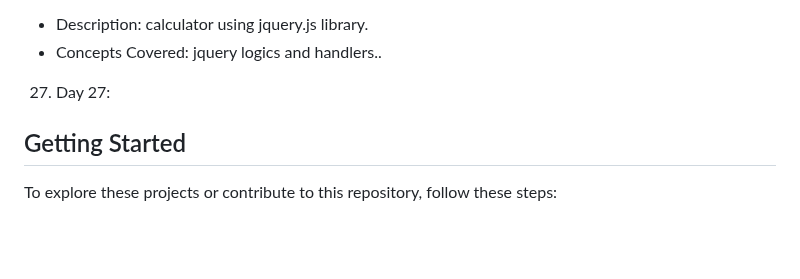
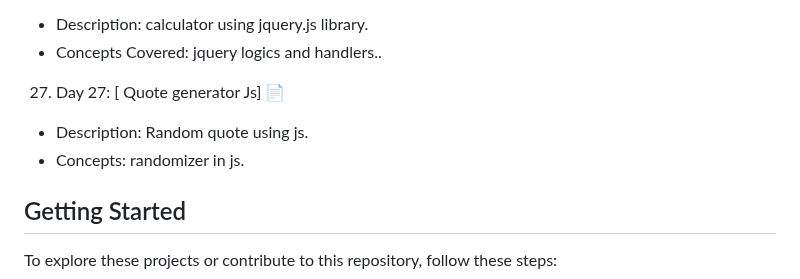
Before and after one commit to Binary-Shade/30-days-javascript-projects, a Markdown page: readme.md, the part around the change. GitHub-like rendering; blank space fills up the shorter version.

```diff
--- a/readme.md
+++ b/readme.md
@@ -99,7 +99,9 @@ Here's a quick overview of the projects included in this challenge:
 26. Day 26: [ working calculator] 📱
    - Description: calculator using jquery.js library.
    - Concepts Covered: jquery logics and handlers..
-27. Day 27:
+27. Day 27: [ Quote generator Js] 📄
+   - Description: Random quote using js.
+   - Concepts: randomizer in js.
 
 
 ## Getting Started
```
